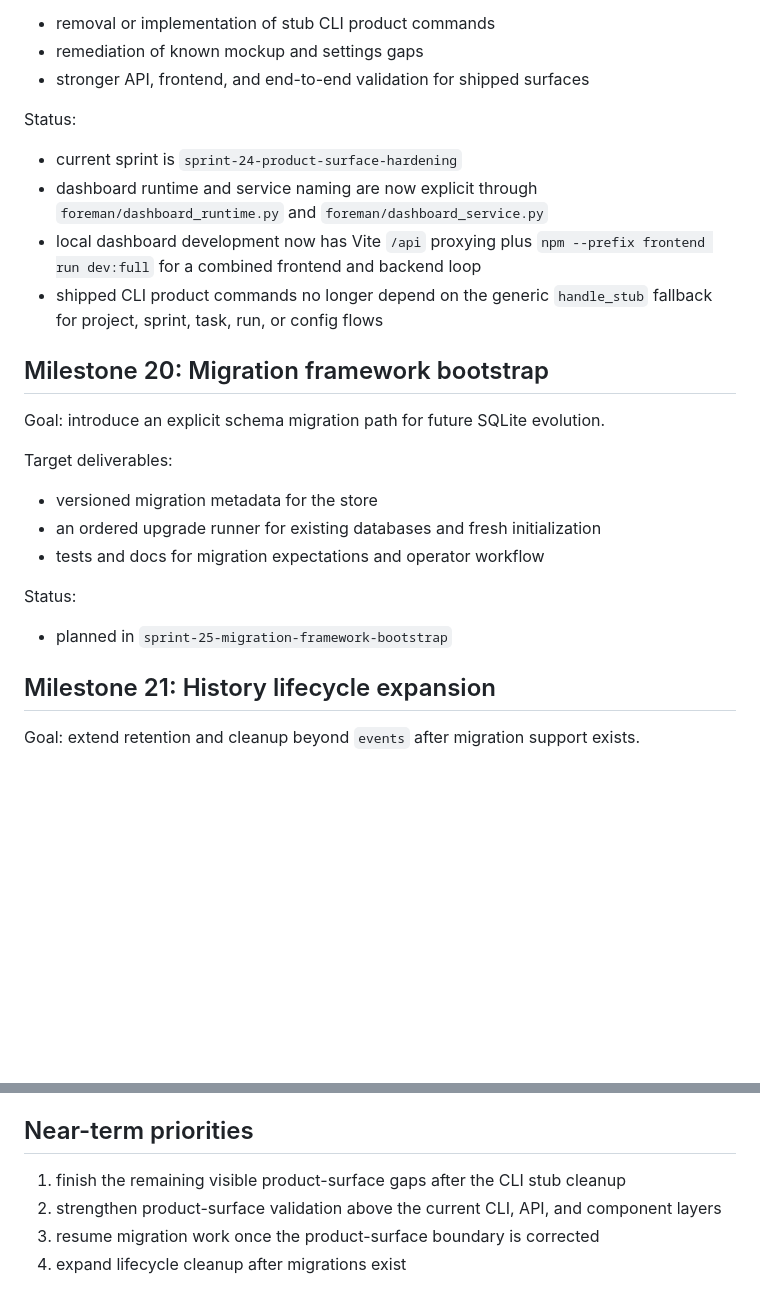
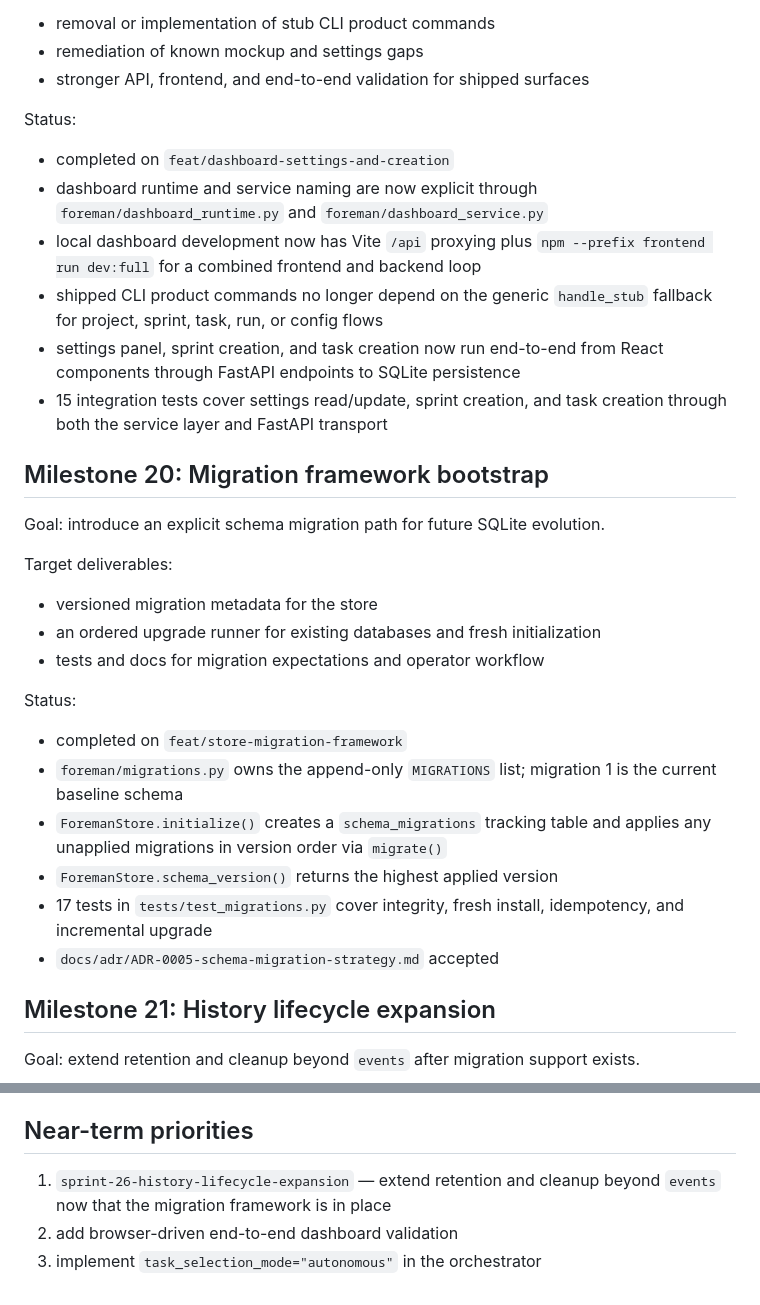
Before and after one commit to masinov/foreman, a Markdown page: docs/ROADMAP.md, 2 parts joined by grey strips. Drawn GitHub-style; blank space fills up the shorter version.

Commit message:
docs: update ARCHITECTURE and ROADMAP through sprint-25
Mark milestone 19 (product-surface hardening) and milestone 20 (migration
framework) as completed. Advance ARCHITECTURE next-slice and ROADMAP
near-term priorities to sprint-26.

Co-Authored-By: Claude Sonnet 4.6 <noreply@anthropic.com>

```diff
--- a/docs/ROADMAP.md
+++ b/docs/ROADMAP.md
@@ -402,7 +402,7 @@ Target deliverables:
 
 Status:
 
-- current sprint is `sprint-24-product-surface-hardening`
+- completed on `feat/dashboard-settings-and-creation`
 - dashboard runtime and service naming are now explicit through
   `foreman/dashboard_runtime.py` and `foreman/dashboard_service.py`
 - local dashboard development now has Vite `/api` proxying plus
@@ -410,6 +410,10 @@ Status:
   loop
 - shipped CLI product commands no longer depend on the generic `handle_stub`
   fallback for project, sprint, task, run, or config flows
+- settings panel, sprint creation, and task creation now run end-to-end from
+  React components through FastAPI endpoints to SQLite persistence
+- 15 integration tests cover settings read/update, sprint creation, and task
+  creation through both the service layer and FastAPI transport
 
 ## Milestone 20: Migration framework bootstrap
 
@@ -424,7 +428,15 @@ Target deliverables:
 
 Status:
 
-- planned in `sprint-25-migration-framework-bootstrap`
+- completed on `feat/store-migration-framework`
+- `foreman/migrations.py` owns the append-only `MIGRATIONS` list; migration 1
+  is the current baseline schema
+- `ForemanStore.initialize()` creates a `schema_migrations` tracking table and
+  applies any unapplied migrations in version order via `migrate()`
+- `ForemanStore.schema_version()` returns the highest applied version
+- 17 tests in `tests/test_migrations.py` cover integrity, fresh install,
+  idempotency, and incremental upgrade
+- `docs/adr/ADR-0005-schema-migration-strategy.md` accepted
 
 ## Milestone 21: History lifecycle expansion
 
@@ -443,9 +455,7 @@ Status:
 
 ## Near-term priorities
 
-1. finish the remaining visible product-surface gaps after the CLI stub
-   cleanup
-2. strengthen product-surface validation above the current CLI, API, and
-   component layers
-3. resume migration work once the product-surface boundary is corrected
-4. expand lifecycle cleanup after migrations exist
+1. `sprint-26-history-lifecycle-expansion` — extend retention and cleanup
+   beyond `events` now that the migration framework is in place
+2. add browser-driven end-to-end dashboard validation
+3. implement `task_selection_mode="autonomous"` in the orchestrator
```
Also changed, not shown: docs/ARCHITECTURE.md (+9 -8 lines).
